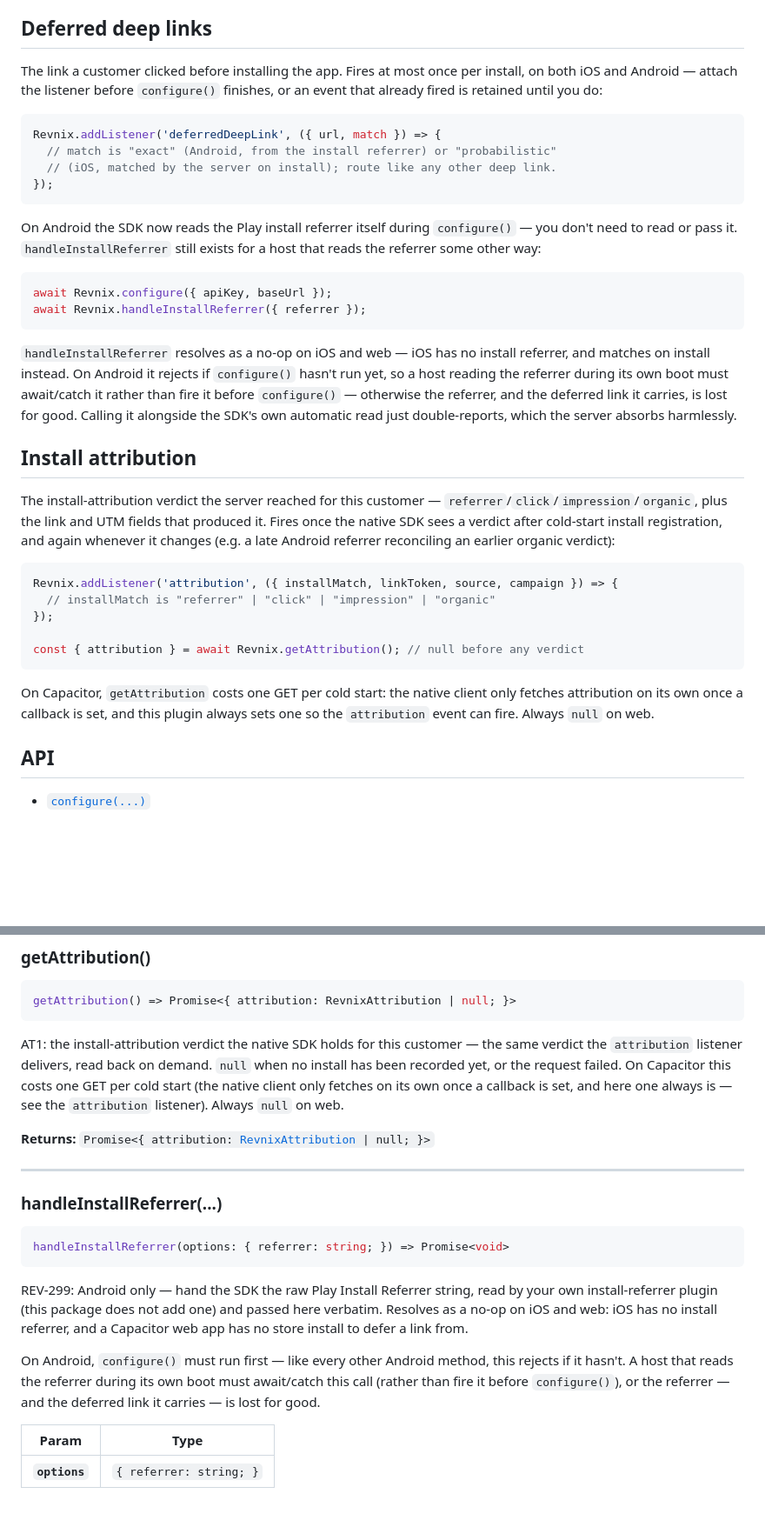
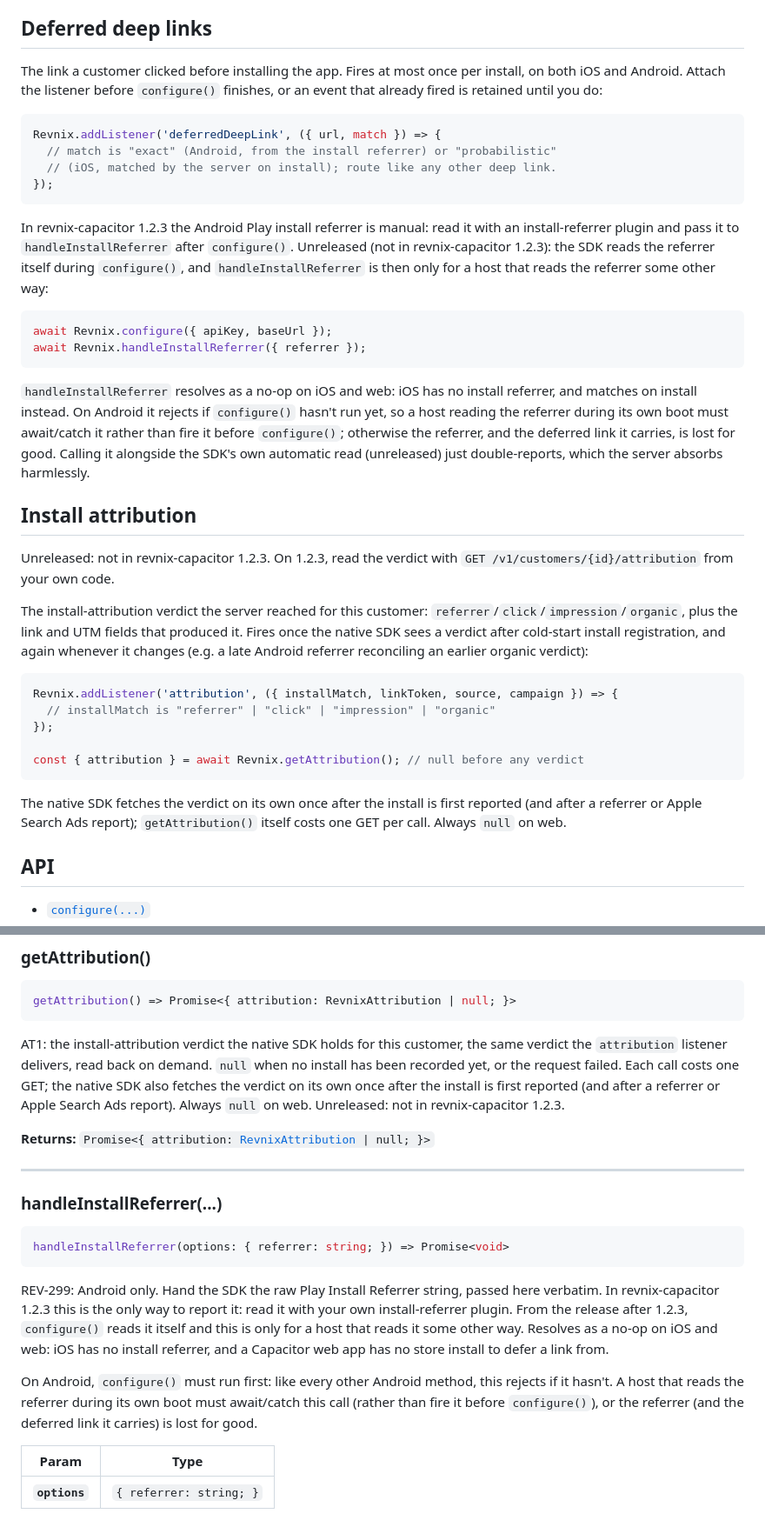
Before and after one commit to Oth-tech/RevnixSDK-Capacitor, a Markdown page: README.md, 2 parts joined by grey strips. Shown at 87% size. Rendered like a GitHub page; blank space fills up the shorter version.

````diff
--- a/README.md
+++ b/README.md
@@ -152,7 +152,7 @@ Check its scheme before routing on it.
 ## Deferred deep links
 
 The link a customer clicked before installing the app. Fires at most once per
-install, on both iOS and Android — attach the listener before `configure()`
+install, on both iOS and Android. Attach the listener before `configure()`
 finishes, or an event that already fired is retained until you do:
 
 ```ts
@@ -162,26 +162,31 @@ Revnix.addListener('deferredDeepLink', ({ url, match }) => {
 });
 ```
 
-On Android the SDK now reads the Play install referrer itself during
-`configure()` — you don't need to read or pass it. `handleInstallReferrer`
-still exists for a host that reads the referrer some other way:
+In revnix-capacitor 1.2.3 the Android Play install referrer is manual: read
+it with an install-referrer plugin and pass it to `handleInstallReferrer`
+after `configure()`. Unreleased (not in revnix-capacitor 1.2.3): the SDK
+reads the referrer itself during `configure()`, and `handleInstallReferrer`
+is then only for a host that reads the referrer some other way:
 
 ```ts
 await Revnix.configure({ apiKey, baseUrl });
 await Revnix.handleInstallReferrer({ referrer });
 ```
 
-`handleInstallReferrer` resolves as a no-op on iOS and web — iOS has no
+`handleInstallReferrer` resolves as a no-op on iOS and web: iOS has no
 install referrer, and matches on install instead. On Android it rejects if
 `configure()` hasn't run yet, so a host reading the referrer during its own
-boot must await/catch it rather than fire it before `configure()` — otherwise
+boot must await/catch it rather than fire it before `configure()`; otherwise
 the referrer, and the deferred link it carries, is lost for good. Calling it
-alongside the SDK's own automatic read just double-reports, which the server
-absorbs harmlessly.
+alongside the SDK's own automatic read (unreleased) just double-reports,
+which the server absorbs harmlessly.
 
 ## Install attribution
 
-The install-attribution verdict the server reached for this customer —
+Unreleased: not in revnix-capacitor 1.2.3. On 1.2.3, read the verdict with
+`GET /v1/customers/{id}/attribution` from your own code.
+
+The install-attribution verdict the server reached for this customer:
 `referrer`/`click`/`impression`/`organic`, plus the link and UTM fields that
 produced it. Fires once the native SDK sees a verdict after cold-start install
 registration, and again whenever it changes (e.g. a late Android referrer
@@ -195,9 +200,9 @@ Revnix.addListener('attribution', ({ installMatch, linkToken, source, campaign }
 const { attribution } = await Revnix.getAttribution(); // null before any verdict
 ```
 
-On Capacitor, `getAttribution` costs one GET per cold start: the native client
-only fetches attribution on its own once a callback is set, and this plugin
-always sets one so the `attribution` event can fire. Always `null` on web.
+The native SDK fetches the verdict on its own once after the install is first
+reported (and after a referrer or Apple Search Ads report); `getAttribution()`
+itself costs one GET per call. Always `null` on web.
 
 ## API
 
@@ -631,11 +639,12 @@ getAttribution() => Promise<{ attribution: RevnixAttribution | null; }>
 ```
 
 AT1: the install-attribution verdict the native SDK holds for this
-customer — the same verdict the `attribution` listener delivers, read
+customer, the same verdict the `attribution` listener delivers, read
 back on demand. `null` when no install has been recorded yet, or the
-request failed. On Capacitor this costs one GET per cold start (the
-native client only fetches on its own once a callback is set, and here
-one always is — see the `attribution` listener). Always `null` on web.
+request failed. Each call costs one GET; the native SDK also fetches
+the verdict on its own once after the install is first reported (and
+after a referrer or Apple Search Ads report). Always `null` on web.
+Unreleased: not in revnix-capacitor 1.2.3.
 
 **Returns:** <code>Promise&lt;{ attribution: <a href="#revnixattribution">RevnixAttribution</a> | null; }&gt;</code>
 
@@ -648,17 +657,19 @@ one always is — see the `attribution` listener). Always `null` on web.
 handleInstallReferrer(options: { referrer: string; }) => Promise<void>
 ```
 
-REV-299: Android only — hand the SDK the raw Play Install Referrer
-string, read by your own install-referrer plugin (this package does not
-add one) and passed here verbatim. Resolves as a no-op on iOS and web:
+REV-299: Android only. Hand the SDK the raw Play Install Referrer
+string, passed here verbatim. In revnix-capacitor 1.2.3 this is the only
+way to report it: read it with your own install-referrer plugin. From
+the release after 1.2.3, `configure()` reads it itself and this is only
+for a host that reads it some other way. Resolves as a no-op on iOS and web:
 iOS has no install referrer, and a Capacitor web app has no store
 install to defer a link from.
 
-On Android, `configure()` must run first — like every other Android
+On Android, `configure()` must run first: like every other Android
 method, this rejects if it hasn't. A host that reads the referrer
 during its own boot must await/catch this call (rather than fire it
-before `configure()`), or the referrer — and the deferred link it
-carries — is lost for good.
+before `configure()`), or the referrer (and the deferred link it
+carries) is lost for good.
 
 | Param         | Type                               |
 | ------------- | ---------------------------------- |
````
Also changed, not shown: other parts of README.md (+29 -27 lines), CHANGELOG.md (+7 -1 lines).
